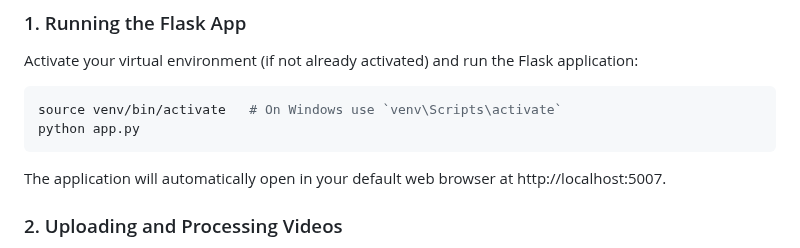
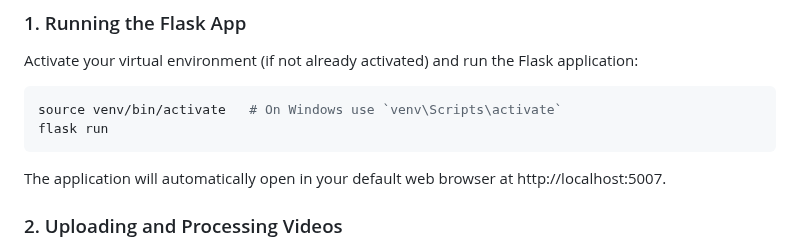
Before and after one commit to ajayshahhh/zebrafish_app, a Markdown page: README.md, the part around the change. Drawn GitHub-style.

````diff
--- a/README.md
+++ b/README.md
@@ -48,7 +48,7 @@ Make sure to place the pre-trained model (model.pth) inside the models directory
 Activate your virtual environment (if not already activated) and run the Flask application:
 ```bash
 source venv/bin/activate   # On Windows use `venv\Scripts\activate`
-python app.py
+flask run
 ```
 The application will automatically open in your default web browser at http://localhost:5007.
 
````
